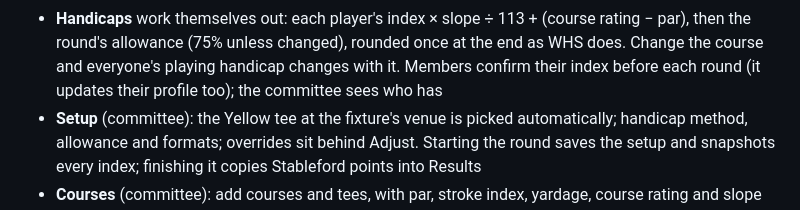
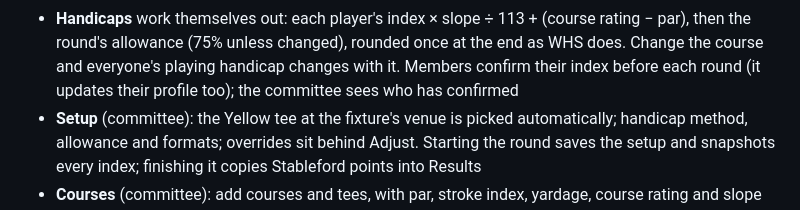
Before and after one commit to anthonygdunn-hub/falkners-golf-society, a Markdown page: README.md, the part around the change. Drawn GitHub-style.

Commit message:
README: finish sentence
Co-Authored-By: Claude Opus 5.5 <noreply@anthropic.com>
Claude-Session: https://claude.ai/code/session_014kokpyiiUuq82Ef9V23Lzu

```diff
--- a/README.md
+++ b/README.md
@@ -70,6 +70,7 @@ from Safari or Chrome.
   rounded once at the end as WHS does. Change the course and everyone's
   playing handicap changes with it. Members confirm their index before
   each round (it updates their profile too); the committee sees who has
+  confirmed
 - **Setup** (committee): the Yellow tee at the fixture's venue is picked
   automatically; handicap method, allowance and formats; overrides sit
   behind Adjust. Starting the round saves the setup and snapshots every
```
